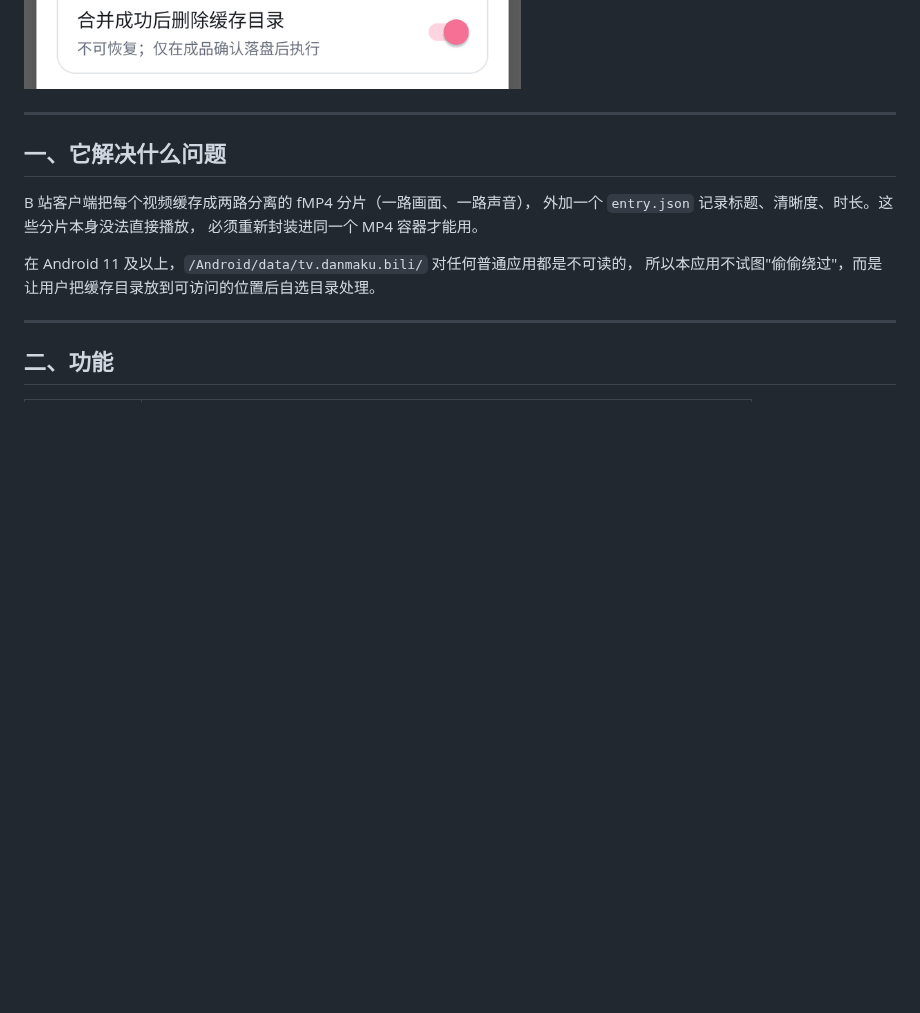
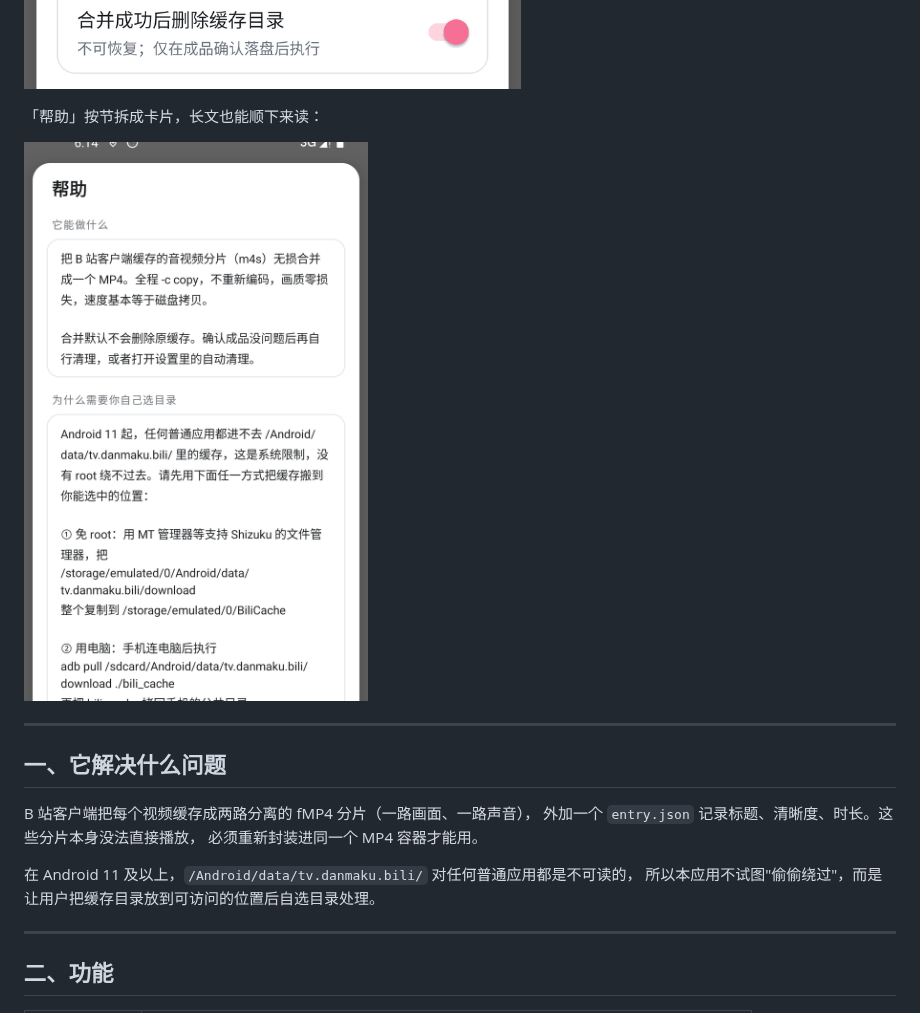
Before and after one commit to Lin1848624/bilimerge, a Markdown page: README.md, the part around the change. Drawn GitHub-style; pictures changed too: docs/help.png (added); blank space fills up the shorter version.

```diff
--- a/README.md
+++ b/README.md
@@ -20,6 +20,10 @@
 设置面板用分组卡片 + 开关行，值行右侧直接显示当前取值：
 
 ![设置](docs/settings.png)
+
+「帮助」按节拆成卡片，长文也能顺下来读：
+
+![帮助](docs/help.png)
 
 ---
 
```
Also changed, not shown: 3 other files.
